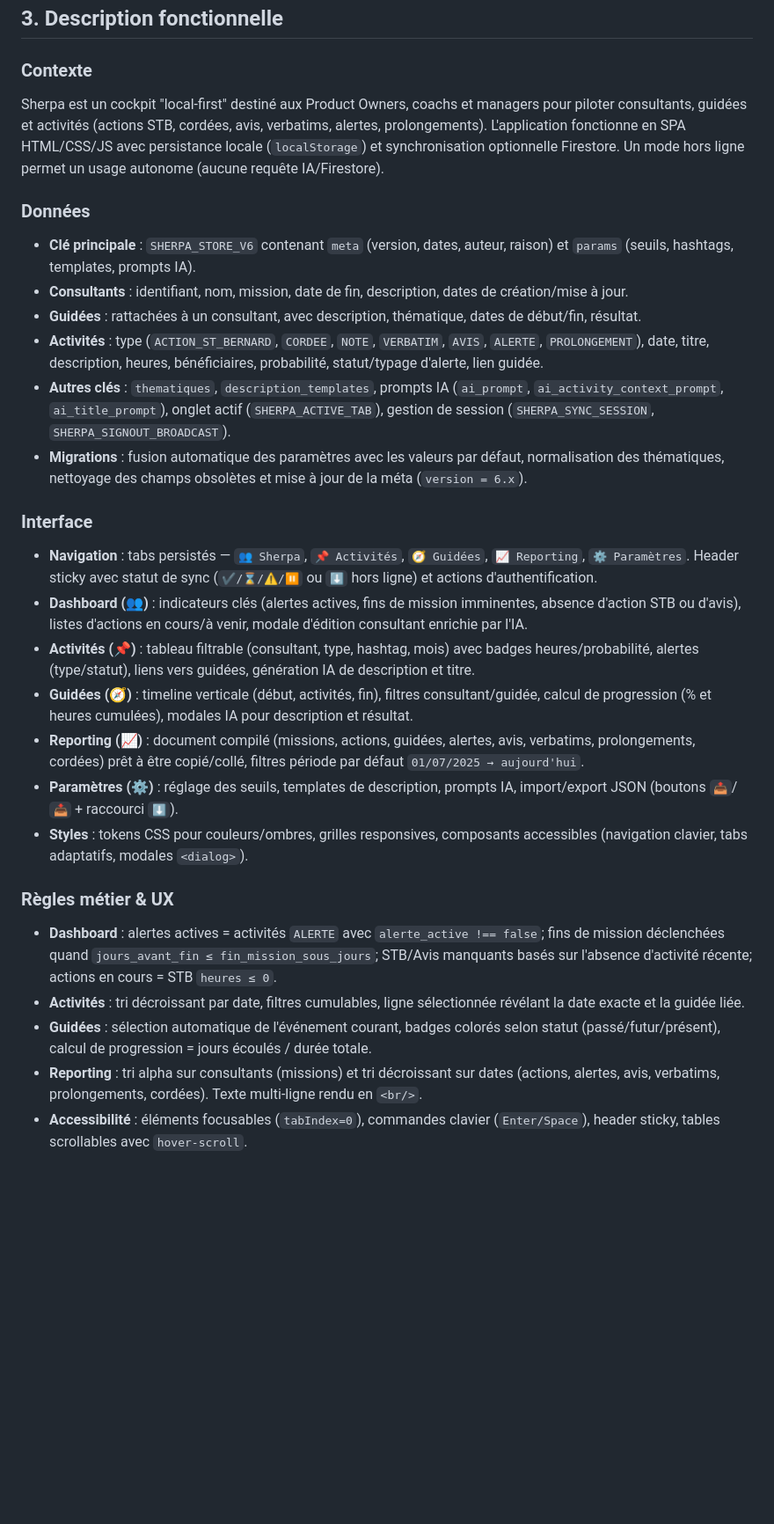
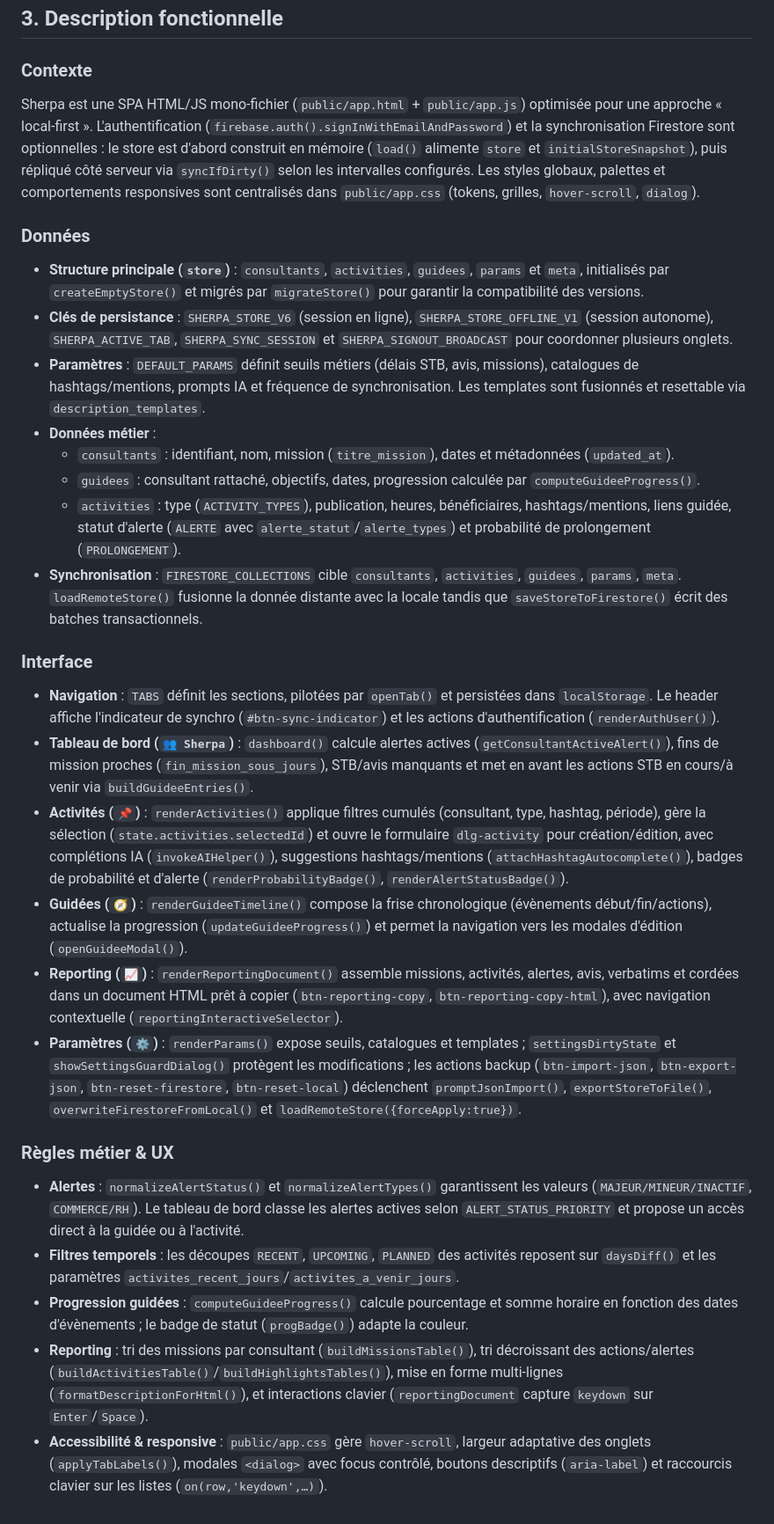
Before and after one commit to quangfr/sherpa-mobile, a Markdown page: README.md, the part around the change printed below. Shown: that part at 88% size. Rendered like a GitHub page; blank space fills up the shorter version.

Commit message:
Rewrite README to align with codebase structure

```diff
--- a/README.md
+++ b/README.md
@@ -29,28 +28,29 @@
 
 ## 3. Description fonctionnelle
 ### Contexte
-Sherpa est un cockpit "local-first" destiné aux Product Owners, coachs et managers pour piloter consultants, guidées et activités (actions STB, cordées, avis, verbatims, alertes, prolongements). L'application fonctionne en SPA HTML/CSS/JS avec persistance locale (`localStorage`) et synchronisation optionnelle Firestore. Un mode hors ligne permet un usage autonome (aucune requête IA/Firestore).
+Sherpa est une SPA HTML/JS mono-fichier (`public/app.html` + `public/app.js`) optimisée pour une approche « local-first ». L'authentification (`firebase.auth().signInWithEmailAndPassword`) et la synchronisation Firestore sont optionnelles : le store est d'abord construit en mémoire (`load()` alimente `store` et `initialStoreSnapshot`), puis répliqué côté serveur via `syncIfDirty()` selon les intervalles configurés. Les styles globaux, palettes et comportements responsives sont centralisés dans `public/app.css` (tokens, grilles, `hover-scroll`, `dialog`).
 
 ### Données
-- **Clé principale** : `SHERPA_STORE_V6` contenant `meta` (version, dates, auteur, raison) et `params` (seuils, hashtags, templates, prompts IA).
-- **Consultants** : identifiant, nom, mission, date de fin, description, dates de création/mise à jour.
-- **Guidées** : rattachées à un consultant, avec description, thématique, dates de début/fin, résultat.
-- **Activités** : type (`ACTION_ST_BERNARD`, `CORDEE`, `NOTE`, `VERBATIM`, `AVIS`, `ALERTE`, `PROLONGEMENT`), date, titre, description, heures, bénéficiaires, probabilité, statut/typage d'alerte, lien guidée.
-- **Autres clés** : `thematiques`, `description_templates`, prompts IA (`ai_prompt`, `ai_activity_context_prompt`, `ai_title_prompt`), onglet actif (`SHERPA_ACTIVE_TAB`), gestion de session (`SHERPA_SYNC_SESSION`, `SHERPA_SIGNOUT_BROADCAST`).
-- **Migrations** : fusion automatique des paramètres avec les valeurs par défaut, normalisation des thématiques, nettoyage des champs obsolètes et mise à jour de la méta (`version = 6.x`).
+- **Structure principale (`store`)** : `consultants`, `activities`, `guidees`, `params` et `meta`, initialisés par `createEmptyStore()` et migrés par `migrateStore()` pour garantir la compatibilité des versions.
+- **Clés de persistance** : `SHERPA_STORE_V6` (session en ligne), `SHERPA_STORE_OFFLINE_V1` (session autonome), `SHERPA_ACTIVE_TAB`, `SHERPA_SYNC_SESSION` et `SHERPA_SIGNOUT_BROADCAST` pour coordonner plusieurs onglets.
+- **Paramètres** : `DEFAULT_PARAMS` définit seuils métiers (délais STB, avis, missions), catalogues de hashtags/mentions, prompts IA et fréquence de synchronisation. Les templates sont fusionnés et resettable via `description_templates`.
+- **Données métier** :
+  - `consultants` : identifiant, nom, mission (`titre_mission`), dates et métadonnées (`updated_at`).
+  - `guidees` : consultant rattaché, objectifs, dates, progression calculée par `computeGuideeProgress()`.
+  - `activities` : type (`ACTIVITY_TYPES`), publication, heures, bénéficiaires, hashtags/mentions, liens guidée, statut d'alerte (`ALERTE` avec `alerte_statut`/`alerte_types`) et probabilité de prolongement (`PROLONGEMENT`).
+- **Synchronisation** : `FIRESTORE_COLLECTIONS` cible `consultants`, `activities`, `guidees`, `params`, `meta`. `loadRemoteStore()` fusionne la donnée distante avec la locale tandis que `saveStoreToFirestore()` écrit des batches transactionnels.
 
 ### Interface
-- **Navigation** : tabs persistés — `👥 Sherpa`, `📌 Activités`, `🧭 Guidées`, `📈 Reporting`, `⚙️ Paramètres`. Header sticky avec statut de sync (`✔️/⌛/⚠️/⏸️` ou `⬇️` hors ligne) et actions d'authentification.
-- **Dashboard (👥)** : indicateurs clés (alertes actives, fins de mission imminentes, absence d'action STB ou d'avis), listes d'actions en cours/à venir, modale d'édition consultant enrichie par l'IA.
-- **Activités (📌)** : tableau filtrable (consultant, type, hashtag, mois) avec badges heures/probabilité, alertes (type/statut), liens vers guidées, génération IA de description et titre.
-- **Guidées (🧭)** : timeline verticale (début, activités, fin), filtres consultant/guidée, calcul de progression (% et heures cumulées), modales IA pour description et résultat.
-- **Reporting (📈)** : document compilé (missions, actions, guidées, alertes, avis, verbatims, prolongements, cordées) prêt à être copié/collé, filtres période par défaut `01/07/2025 → aujourd'hui`.
-- **Paramètres (⚙️)** : réglage des seuils, templates de description, prompts IA, import/export JSON (boutons `📤`/`📥` + raccourci `⬇️`).
-- **Styles** : tokens CSS pour couleurs/ombres, grilles responsives, composants accessibles (navigation clavier, tabs adaptatifs, modales `<dialog>`).
+- **Navigation** : `TABS` définit les sections, pilotées par `openTab()` et persistées dans `localStorage`. Le header affiche l'indicateur de synchro (`#btn-sync-indicator`) et les actions d'authentification (`renderAuthUser()`).
+- **Tableau de bord (`👥 Sherpa`)** : `dashboard()` calcule alertes actives (`getConsultantActiveAlert()`), fins de mission proches (`fin_mission_sous_jours`), STB/avis manquants et met en avant les actions STB en cours/à venir via `buildGuideeEntries()`.
+- **Activités (`📌`)** : `renderActivities()` applique filtres cumulés (consultant, type, hashtag, période), gère la sélection (`state.activities.selectedId`) et ouvre le formulaire `dlg-activity` pour création/édition, avec complétions IA (`invokeAIHelper()`), suggestions hashtags/mentions (`attachHashtagAutocomplete()`), badges de probabilité et d'alerte (`renderProbabilityBadge()`, `renderAlertStatusBadge()`).
+- **Guidées (`🧭`)** : `renderGuideeTimeline()` compose la frise chronologique (évènements début/fin/actions), actualise la progression (`updateGuideeProgress()`) et permet la navigation vers les modales d'édition (`openGuideeModal()`).
+- **Reporting (`📈`)** : `renderReportingDocument()` assemble missions, activités, alertes, avis, verbatims et cordées dans un document HTML prêt à copier (`btn-reporting-copy`, `btn-reporting-copy-html`), avec navigation contextuelle (`reportingInteractiveSelector`).
+- **Paramètres (`⚙️`)** : `renderParams()` expose seuils, catalogues et templates ; `settingsDirtyState` et `showSettingsGuardDialog()` protègent les modifications ; les actions backup (`btn-import-json`, `btn-export-json`, `btn-reset-firestore`, `btn-reset-local`) déclenchent `promptJsonImport()`, `exportStoreToFile()`, `overwriteFirestoreFromLocal()` et `loadRemoteStore({forceApply:true})`.
 
 ### Règles métier & UX
-- **Dashboard** : alertes actives = activités `ALERTE` avec `alerte_active !== false`; fins de mission déclenchées quand `jours_avant_fin ≤ fin_mission_sous_jours`; STB/Avis manquants basés sur l'absence d'activité récente; actions en cours = STB `heures ≤ 0`.
-- **Activités** : tri décroissant par date, filtres cumulables, ligne sélectionnée révélant la date exacte et la guidée liée.
-- **Guidées** : sélection automatique de l'événement courant, badges colorés selon statut (passé/futur/présent), calcul de progression = jours écoulés / durée totale.
-- **Reporting** : tri alpha sur consultants (missions) et tri décroissant sur dates (actions, alertes, avis, verbatims, prolongements, cordées). Texte multi-ligne rendu en `<br/>`.
-- **Accessibilité** : éléments focusables (`tabIndex=0`), commandes clavier (`Enter/Space`), header sticky, tables scrollables avec `hover-scroll`.
+- **Alertes** : `normalizeAlertStatus()` et `normalizeAlertTypes()` garantissent les valeurs (`MAJEUR/MINEUR/INACTIF`, `COMMERCE/RH`). Le tableau de bord classe les alertes actives selon `ALERT_STATUS_PRIORITY` et propose un accès direct à la guidée ou à l'activité.
+- **Filtres temporels** : les découpes `RECENT`, `UPCOMING`, `PLANNED` des activités reposent sur `daysDiff()` et les paramètres `activites_recent_jours`/`activites_a_venir_jours`.
+- **Progression guidées** : `computeGuideeProgress()` calcule pourcentage et somme horaire en fonction des dates d'évènements ; le badge de statut (`progBadge()`) adapte la couleur.
+- **Reporting** : tri des missions par consultant (`buildMissionsTable()`), tri décroissant des actions/alertes (`buildActivitiesTable()`/`buildHighlightsTables()`), mise en forme multi-lignes (`formatDescriptionForHtml()`), et interactions clavier (`reportingDocument` capture `keydown` sur `Enter`/`Space`).
+- **Accessibilité & responsive** : `public/app.css` gère `hover-scroll`, largeur adaptative des onglets (`applyTabLabels()`), modales `<dialog>` avec focus contrôlé, boutons descriptifs (`aria-label`) et raccourcis clavier sur les listes (`on(row,'keydown',…)`).
```
Also changed, not shown: other parts of README.md (+10 -11 lines).
